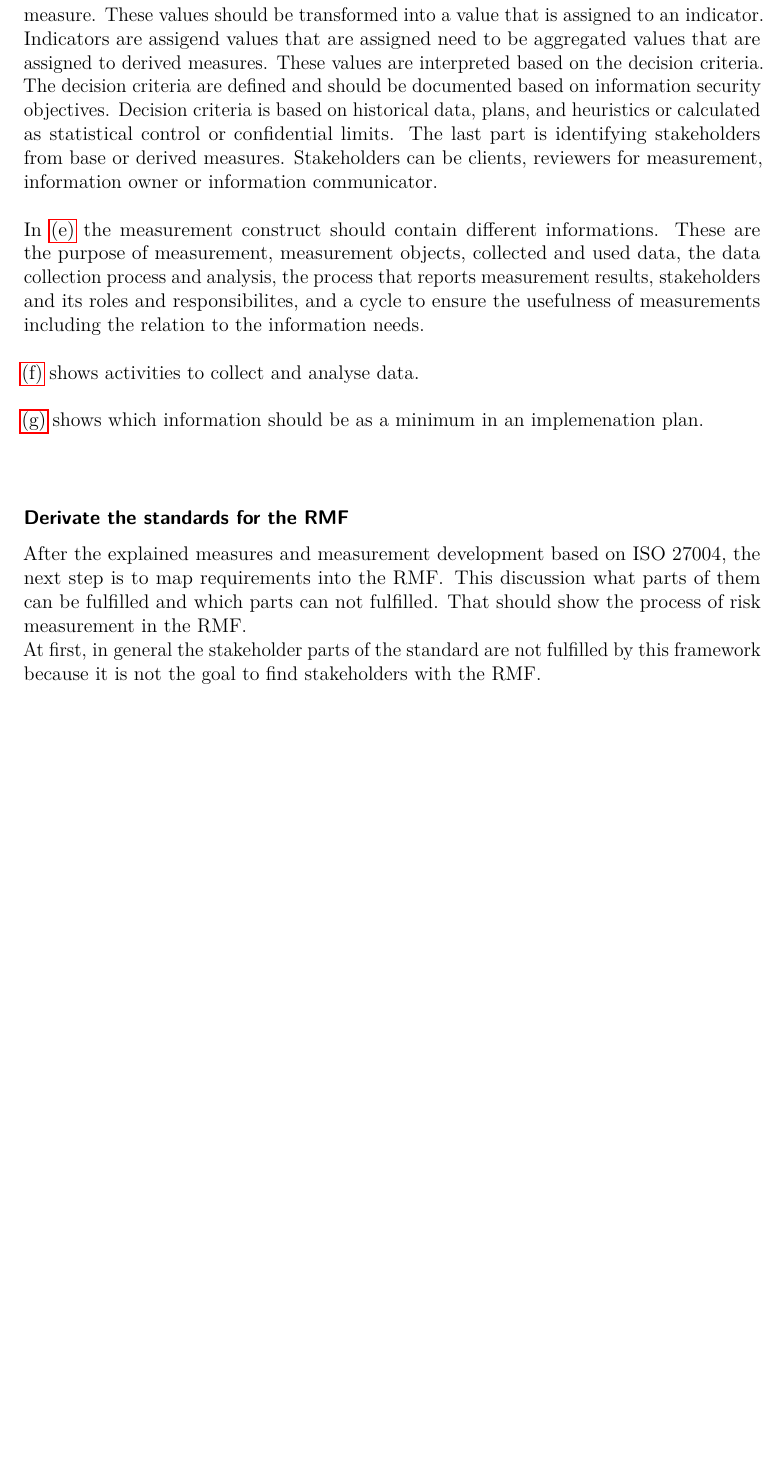
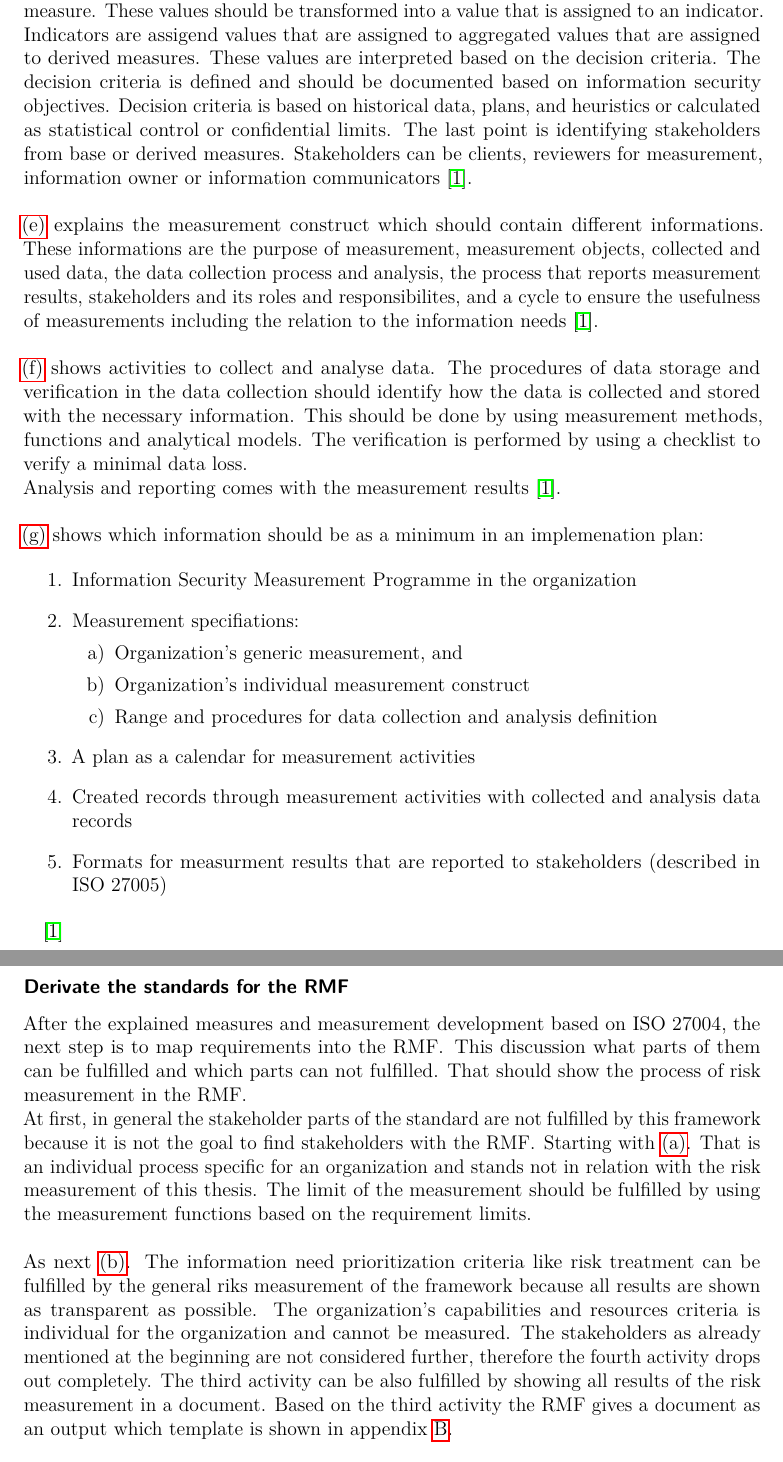
Before and after one commit to EvilWatermelon/Adversarial-Machine-Learning, a LaTeX thesis (masterthesis_tex/masterthesis_main.tex, which reads masterthesis_tex/sections/framework.tex, masterthesis_tex/sections/term_table.tex): part of page 20 of 34 before the commit and two parts of pages 20 and 21 of 36 after it, the two joined at a grey line, cut so that both start at the same text, the shorter picture padded with empty space. The pictures show the PDF file masterthesis_tex/masterthesis_main.pdf that the author committed with the source.

Commit message:
finished standard section in framework tex

```diff
--- a/masterthesis_tex/sections/framework.tex
+++ b/masterthesis_tex/sections/framework.tex
@@ -20,7 +21,3 @@ In ISO/IEC 27004:2009 the requirements how to develop measures and the measureme
 
 \hfill - in accordance to \cite{ISO_27004_2009} \\
 
-\ref{itm:a} explains that the initial scope of an organization's measurement is based on different elements depending on capabilities and resources on different elements. These are specific controls and their protected information assets  and information security activities. The management must prioritize these. Furthermore, the internal and external stakeholder should be identified which participate on the measurement scope. \\
-It is possible that the organization set a limit on the number of measurement results. That should ensure that the decision-makers can improve the ISMS based on the measurement results in a given time interval. The measurement results should be prioritized based on the importance of the corresponding information need. \\ \\
-The second point \ref{itm:b} explains that each measurement needs at least one information need. An information need is identified in four activities. At first, the ISMS and its processes must be examined. Then the identified information need must be prioritized based on criteria, such as risk treatment, the organization's capabilities and resources, the interest of stakeholders', and the information security policy. The third activity bases on the list of prioritized information needs where a subset of information is required to be addressed on the measurement activity. The last acitivty is the communcication to the stakeholder of the selected information need. \\
-Based on the information needs, the relevant measures should implemented to the ISMS. \\ \\
@@ -29 +28,0 @@ The relevant base measures that are obtained to values are collected by an appro
-All of the chosen objects and attributes need to be documented. Objects and attributes that are described by data should be used as values that are assigned to the base measures. The attributes should be checked to ensure that they are appropriate for the measurement and for an effective measurement should the data collection be defined in such a way that sufficient attributes are available. \\ \\
@@ -34,10 +33,30 @@ In \ref{itm:e} the measurement construct should contain different informations.
-\ref{itm:f} shows activities to collect and analyse data.\\ \\
-\ref{itm:g} shows which information should be as a minimum in an implemenation plan. \\ \\
+Next part are the measurement functions (e.g. calculations). The measurement function may combine different techniques for example averaging all values that are assigend to a base measure. For every measure there should be a measurement function that is assigned to at least two or more values that are assigned to the base measures. These measurment function are used to take the assigned values and transform them into values for derived measures. As next the analytical model. The analytical model is defined for each indicator by transforming values that are defined to a base or derived measure. These values should be transformed into a value that is assigned to an indicator. Indicators are assigend values that are assigned to aggregated values that are assigned to derived measures. These values are interpreted based on the decision criteria. The decision criteria is defined and should be documented based on information security objectives. Decision criteria is based on historical data, plans, and heuristics or calculated as statistical control or confidential limits. The last point is identifying stakeholders from base or derived measures. Stakeholders can be clients, reviewers for measurement, information owner or information communicators \cite{ISO_27004_2009}. \\ \\
+\ref{itm:e} explains the measurement construct which should contain different informations. These informations are the purpose of measurement, measurement objects, collected and used data, the data collection process and analysis, the process that reports measurement results, stakeholders and its roles and responsibilites, and a cycle to ensure the usefulness of measurements including the relation to the information needs \cite{ISO_27004_2009}. \\ \\
+\ref{itm:f} shows activities to collect and analyse data. The procedures of data storage and verification in the data collection should identify how the data is collected and stored with the necessary information. This should be done by using measurement methods, functions and analytical models. The verification is performed by using a checklist to verify a minimal data loss. \\
+Analysis and reporting comes with the measurement results \cite{ISO_27004_2009}.  \\ \\
+\ref{itm:g} shows which information should be as a minimum in an implemenation plan:
+
+\begin{enumerate}
+  \item Information Security Measurement Programme in the organization
+  \item Measurement specifiations:
+    \begin{enumerate}
+      \item Organization's generic measurement, and
+      \item Organization's individual measurement construct
+      \item Range and procedures for data collection and analysis definition
+    \end{enumerate}
+    \item A plan as a calendar for measurement activities
+    \item Created records through measurement activities with collected and analysis data records
+    \item Formats for measurment results that are reported to stakeholders (described in ISO 27005)
+\end{enumerate}
+
+\cite{ISO_27004_2009}
 
 \subsubsection*{Derivate the standards for the RMF}
 
 After the explained measures and measurement development based on ISO 27004, the next step is to map requirements into the RMF. This discussion what parts of them can be fulfilled and which parts can not fulfilled. That should show the process of risk measurement in the RMF. \\
-At first, in general the stakeholder parts of the standard are not fulfilled by this framework because it is not the goal to find stakeholders with the RMF.
+At first, in general the stakeholder parts of the standard are not fulfilled by this framework because it is not the goal to find stakeholders with the RMF. Starting with \ref{itm:a}. That is an individual process specific for an organization and stands not in relation with the risk measurement of this thesis. The limit of the measurement should be fulfilled by using the measurement functions based on the requirement limits. \\ \\
+As next \ref{itm:b}. The information need prioritization criteria like risk treatment can be fulfilled by the general riks measurement of the framework because all results are shown as transparent as possible. The organization's capabilities and resources criteria is individual for the organization and cannot be measured. The stakeholders as already mentioned at the beginning are not considered further, therefore the fourth activity drops out completely. The third activity can be also fulfilled by showing all results of the risk measurement in a document. Based on the third activity the RMF gives a document as an output which template is shown in appendix \ref{sec:template}. \\ \\
+As in \ref{itm:c} described that objects and attributes are identified in the scope and context of an ISMS, the objects and attributes need to be related to ML metrics which are used to measure risks and calculate the final risk. The attributes, objects and measurement methods are described in the next subsections. The measurement results base on the risk indicators which are derived in each measurement method. \\ \\
 
 \subsection{Characteristics of backdoor attacks}
 
--- a/masterthesis_tex/sections/term_table.tex
+++ b/masterthesis_tex/sections/term_table.tex
@@ -112,0 +114 @@ The following table explains and declares terms that are used in this thesis for
+    Derived measure & \\
```
Also changed, not shown: masterthesis_tex/masterthesis_main.tex (+2 -0 lines), masterthesis_tex/sections/conclusion.tex (+2 -0 lines), masterthesis_tex/sections/risk_result_template.tex (added, +2 -0 lines), masterthesis_tex/masterthesis_main.pdf, masterthesis_tex/sections/framework.tex (12 more changed lines), masterthesis_tex/sections/term_table.tex (16 more changed lines).
